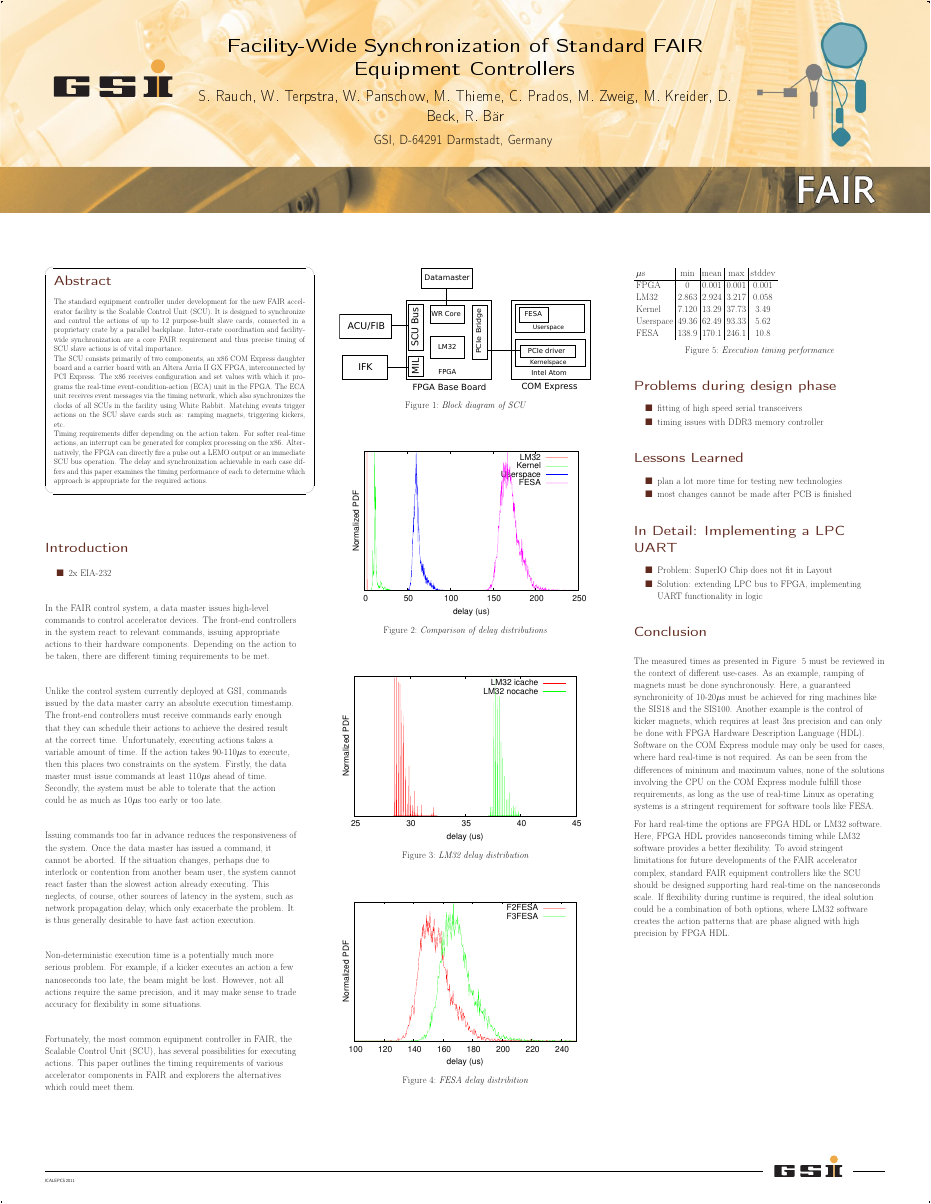
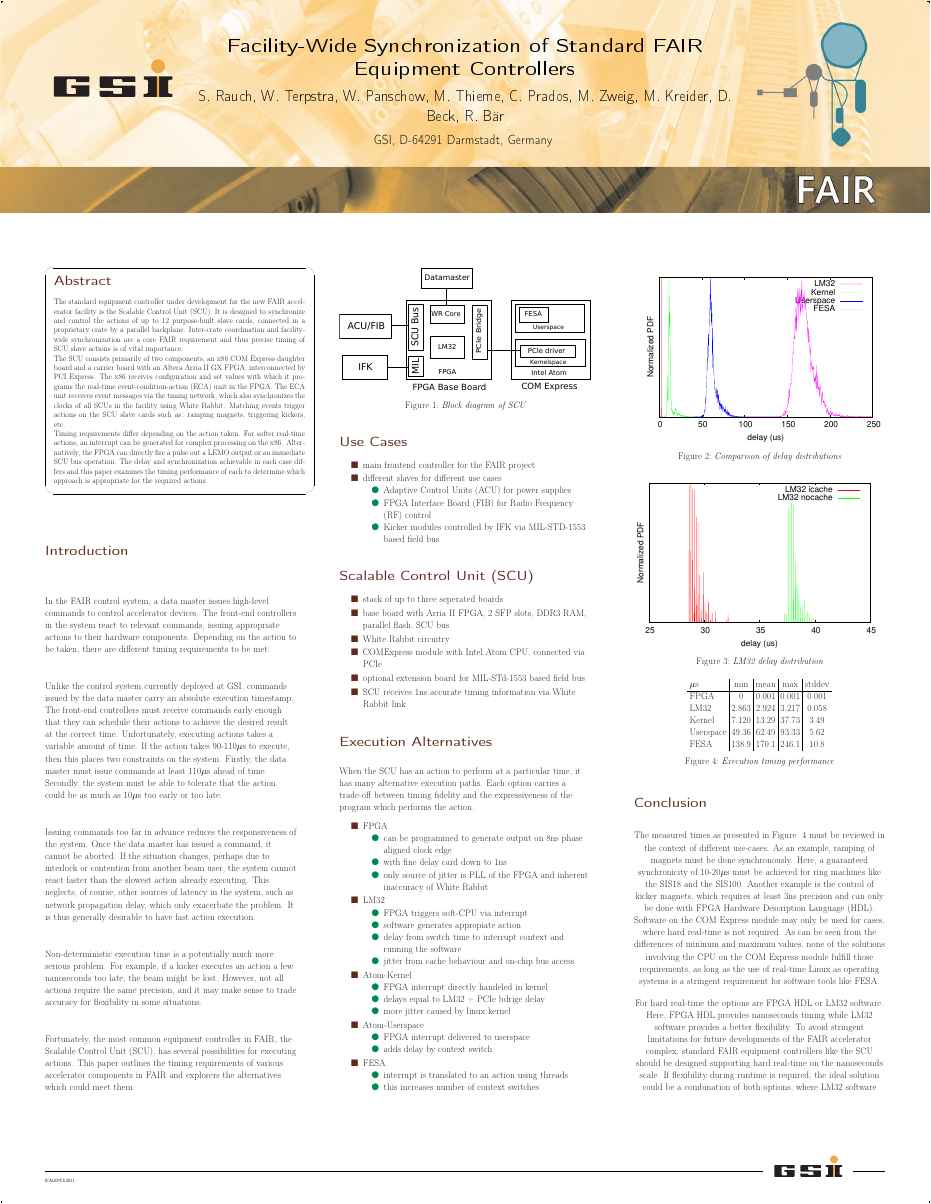
Before and after one commit to stefanrauch/pcapac_poster_2012, a LaTeX document (poster_vorlage/poster2012.tex): the whole page before the commit and page 1 of 2 after it. Compiled offline with pdfLaTeX.

Commit message:
added more sections

```diff
--- a/poster_vorlage/poster2012.tex
+++ b/poster_vorlage/poster2012.tex
@@ -9,6 +9,7 @@
 \usepackage{graphicx,color,multicol,booktabs,listings,fancybox,calc}
 \usepackage{capt-of}
 \usepackage{subfigure}
+\usepackage{tabularx}
 %\raggedcolumns
 \flushcolumns
 
@@ -137,9 +138,6 @@ to determine which approach is appropriate for the required actions.
 %\vfill
 
 \section{Introduction}
-\begin{itemize}
-	\item 2x EIA-232
-\end{itemize}
 In the FAIR control system,
 a data master issues high-level commands to control accelerator devices.
 The front-end controllers in the system react to relevant commands,
@@ -186,17 +183,76 @@ components in FAIR and explorers the alternatives which could meet them.
 \includegraphics[width=\columnwidth]{../images/WEPD48f2}
 \captionof{figure}{Block diagram of SCU}
 
+\section{Use Cases}
+\begin{itemize}
+	\item main frontend controller for the FAIR project
+        \item different slaves for different use cases
+        \begin{itemize}
+	  \item Adaptive Control Units (ACU) for power supplies
+          \item FPGA Interface Board (FIB) for Radio Frequency (RF) control
+          \item Kicker modules controlled by IFK via MIL-STD-1553 based field bus
+        \end{itemize}
+\end{itemize}
+
+\section{Scalable Control Unit (SCU)}
+\begin{itemize}
+  \item stack of up to three seperated boards
+  \item base board with Arria II FPGA, 2 SFP slots, DDR3 RAM, parallel flash, SCU bus
+  \item White Rabbit circuitry
+  \item COMExpress module with Intel Atom CPU, connected via PCIe
+  \item optional extension board for MIL-STd-1553 based field bus
+  \item SCU receives 1ns accurate timing information via White Rabbit link
+\end{itemize}
+
+\section{Execution Alternatives}
+When the SCU has an action to perform at a particular time,
+it has many alternative execution paths.
+Each option carries a trade-off between timing fidelity and
+the expressiveness of the program which performs the action.
+
+\begin{itemize}
+  \item FPGA
+    \begin{itemize}
+      \item can be programmed to generate output on 8ns phase aligned clock edge
+      \item with fine delay card down to 1ns
+      \item only source of jitter is PLL of the FPGA and inherent inaccuracy of White Rabbit
+    \end{itemize}
+  \item LM32
+    \begin{itemize}
+      \item FPGA triggers soft-CPU via interrupt
+      \item software generates appropiate action
+      \item delay from switch time to interrupt context and running the software
+      \item jitter from cache behaviour and on-chip bus access
+    \end{itemize}
+  \item Atom-Kernel
+    \begin{itemize}
+      \item FPGA interrupt directly handeled in kernel
+      \item delays equal to LM32 + PCIe bdrige delay
+      \item more jitter caused by linux kernel
+    \end{itemize}
+  \item Atom-Userspace
+    \begin{itemize}
+      \item FPGA interrupt delivered to userspace
+      \item adds delay by context switch
+    \end{itemize}
+  \item FESA
+    \begin{itemize}
+      \item interrupt is translated to an action using threads
+      \item this increases number of context switches
+    \end{itemize}
+\end{itemize}
+
 \includegraphics[width=\columnwidth]{../images/WEPD48f1}
 \captionof{figure}{Comparison of delay distributions}
 
 \includegraphics[width=\columnwidth]{../images/lm32plot}
 \captionof{figure}{LM32 delay distribution}
 
-\includegraphics[width=\columnwidth]{../images/fesa_plot}
-\captionof{figure}{FESA delay distribition}
+%\includegraphics[width=\columnwidth]{../images/fesa_plot}
+%\captionof{figure}{FESA delay distribition}
 
 %\begin{figure}[t]
-%   \centering
+   \centering
    \begin{tabular}{l|c|c|c|c}
      $\mu$s    & min   & mean  & max   & stddev \\
      \hline
@@ -234,25 +290,6 @@ components in FAIR and explorers the alternatives which could meet them.
 
 %\includegraphics[width=0.49\columnwidth]{../images/WEPMN018f2}
 %\captionof{figure}{Layout of the SCU Carrier Board}
-\section{Problems during design phase}
-\begin{itemize}
-	\item fitting of high speed serial transceivers
-	\item timing issues with DDR3 memory controller
-\end{itemize}
-
-\section{Lessons Learned}
-\begin{itemize}
-	\item plan a lot more time for testing new technologies
-	\item most changes cannot be made after PCB is finished
-\end{itemize}
-
-
-\section{In Detail: Implementing a LPC UART}
-\begin{itemize}
-	\item Problem: SuperIO Chip does not fit in Layout
-	\item Solution: extending LPC bus to FPGA, implementing UART functionality in logic
-\end{itemize}
-
 
 \section{Conclusion}
 The measured times as presented in Figure ~\ref{tab:stat_table}
```
Also changed, not shown: poster_vorlage/poster2012.tex (1 more changed lines).
